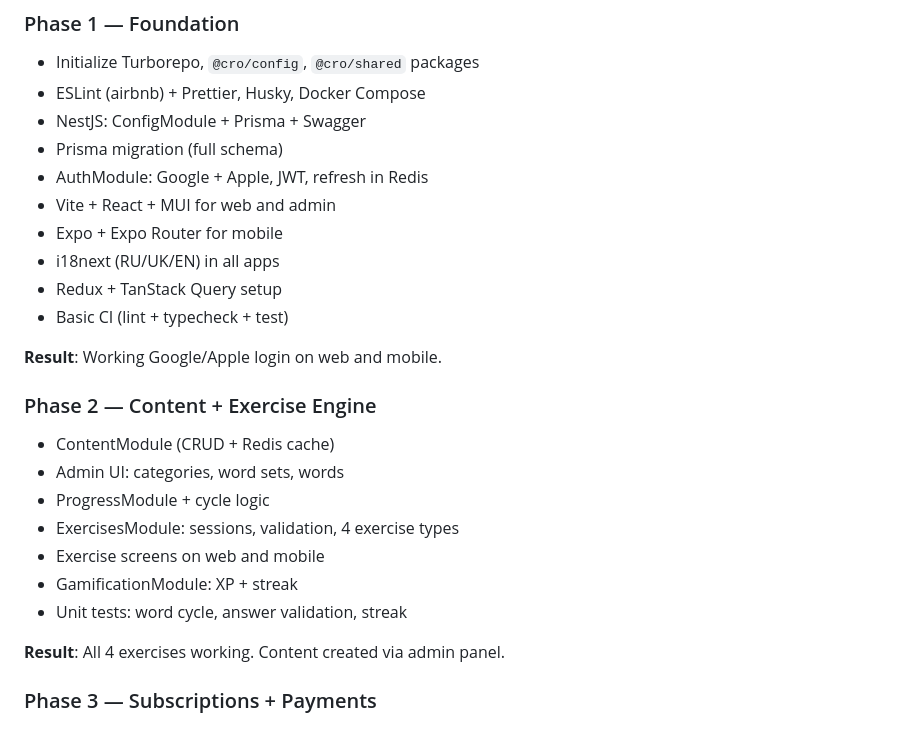
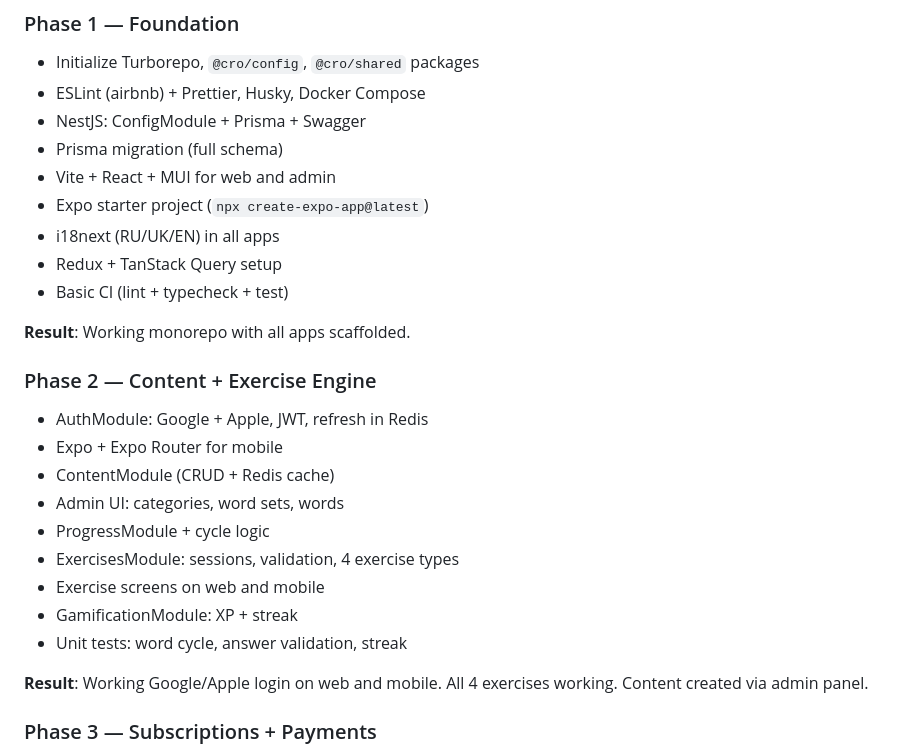
Before and after one commit to VjacheslavZ/CCodeCroGrammar, a Markdown page: README.md, the part around the change. Rendered like a GitHub page.

```diff
--- a/README.md
+++ b/README.md
@@ -361,16 +361,17 @@ Priorities:
 - ESLint (airbnb) + Prettier, Husky, Docker Compose
 - NestJS: ConfigModule + Prisma + Swagger
 - Prisma migration (full schema)
-- AuthModule: Google + Apple, JWT, refresh in Redis
 - Vite + React + MUI for web and admin
-- Expo + Expo Router for mobile
+- Expo starter project (`npx create-expo-app@latest`)
 - i18next (RU/UK/EN) in all apps
 - Redux + TanStack Query setup
 - Basic CI (lint + typecheck + test)
 
-**Result**: Working Google/Apple login on web and mobile.
+**Result**: Working monorepo with all apps scaffolded.
 
 ### Phase 2 — Content + Exercise Engine
+- AuthModule: Google + Apple, JWT, refresh in Redis
+- Expo + Expo Router for mobile
 - ContentModule (CRUD + Redis cache)
 - Admin UI: categories, word sets, words
 - ProgressModule + cycle logic
@@ -379,7 +380,7 @@ Priorities:
 - GamificationModule: XP + streak
 - Unit tests: word cycle, answer validation, streak
 
-**Result**: All 4 exercises working. Content created via admin panel.
+**Result**: Working Google/Apple login on web and mobile. All 4 exercises working. Content created via admin panel.
 
 ### Phase 3 — Subscriptions + Payments
 - SubscriptionsModule + trial
```
Also changed, not shown: CLAUDE.md (deleted, +0 -90 lines).
